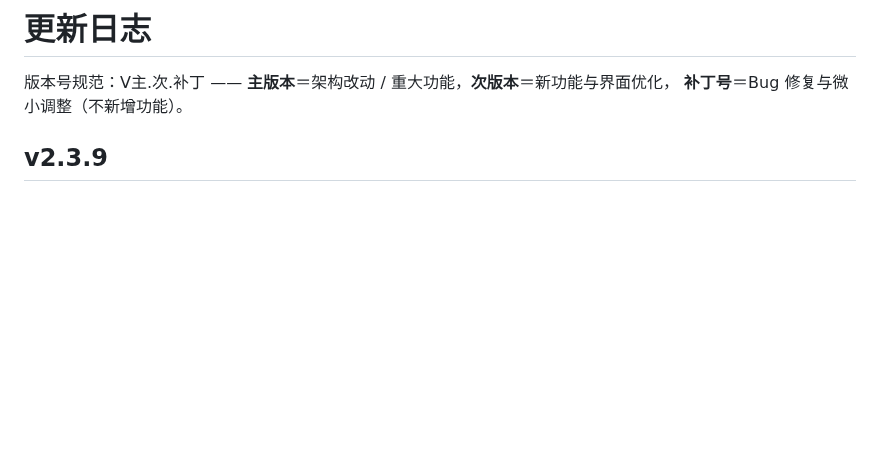
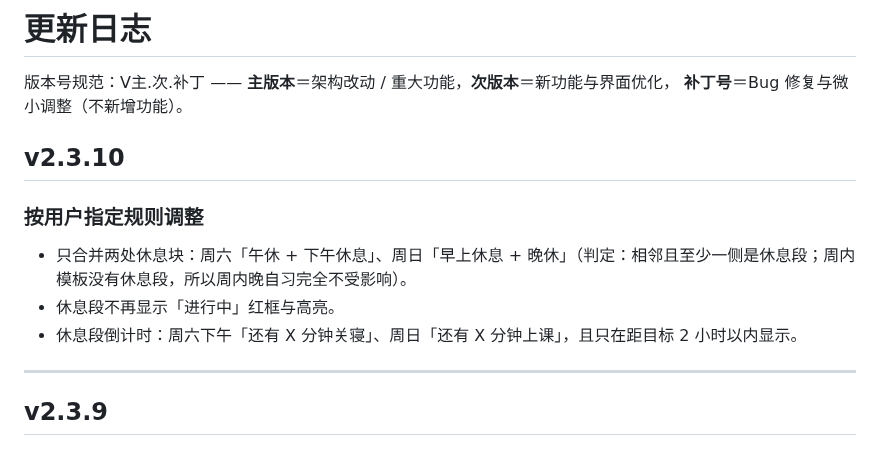
Before and after one commit to xyz-225648/sqbwzxsj, a Markdown page: CHANGELOG.md, the part around the change. Rendered like a GitHub page; blank space fills up the shorter version.

Commit message:
同步 CHANGELOG.md（更新）

```diff
--- a/CHANGELOG.md
+++ b/CHANGELOG.md
@@ -2,6 +2,16 @@
 
 版本号规范：V主.次.补丁 —— **主版本**＝架构改动 / 重大功能，**次版本**＝新功能与界面优化，
 **补丁号**＝Bug 修复与微小调整（不新增功能）。
+
+## v2.3.10
+
+### 按用户指定规则调整
+
+- 只合并两处休息块：周六「午休 + 下午休息」、周日「早上休息 + 晚休」（判定：相邻且至少一侧是休息段；周内模板没有休息段，所以周内晚自习完全不受影响）。
+- 休息段不再显示「进行中」红框与高亮。
+- 休息段倒计时：周六下午「还有 X 分钟关寝」、周日「还有 X 分钟上课」，且只在距目标 2 小时以内显示。
+
+---
 
 ## v2.3.9
 
```
